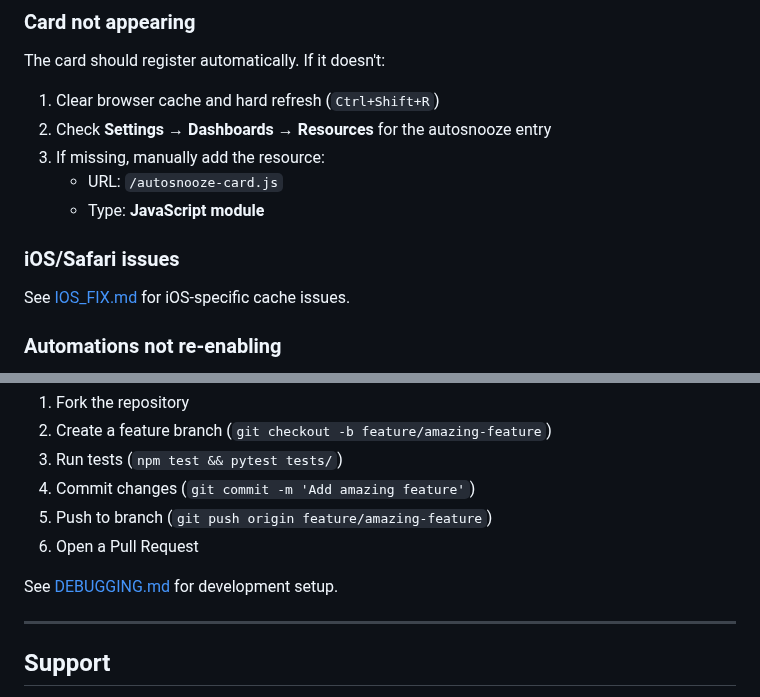
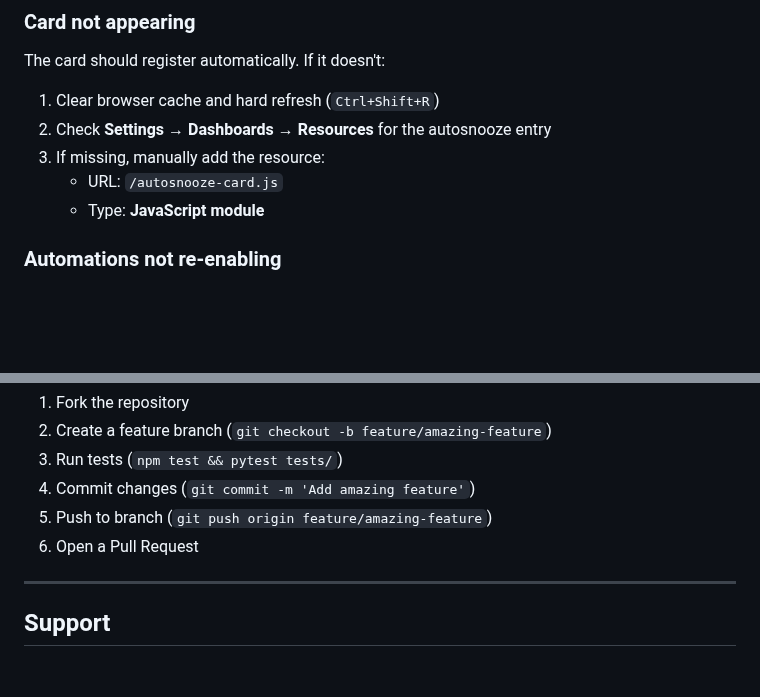
Before and after one commit to mossipcams/autosnooze, a Markdown page: README.md, 2 parts joined by grey strips. Drawn GitHub-style; blank space fills up the shorter version.

```diff
--- a/README.md
+++ b/README.md
@@ -226,8 +226,6 @@ The card should register automatically. If it doesn't:
    - URL: `/autosnooze-card.js`
    - Type: **JavaScript module**
 
-### iOS/Safari issues
-See [IOS_FIX.md](IOS_FIX.md) for iOS-specific cache issues.
 
 ### Automations not re-enabling
 1. Check **Developer Tools → States** for the sensor state
@@ -257,7 +255,6 @@ Contributions are welcome! Please:
 5. Push to branch (`git push origin feature/amazing-feature`)
 6. Open a Pull Request
 
-See [DEBUGGING.md](DEBUGGING.md) for development setup.
 
 ---
 
```
